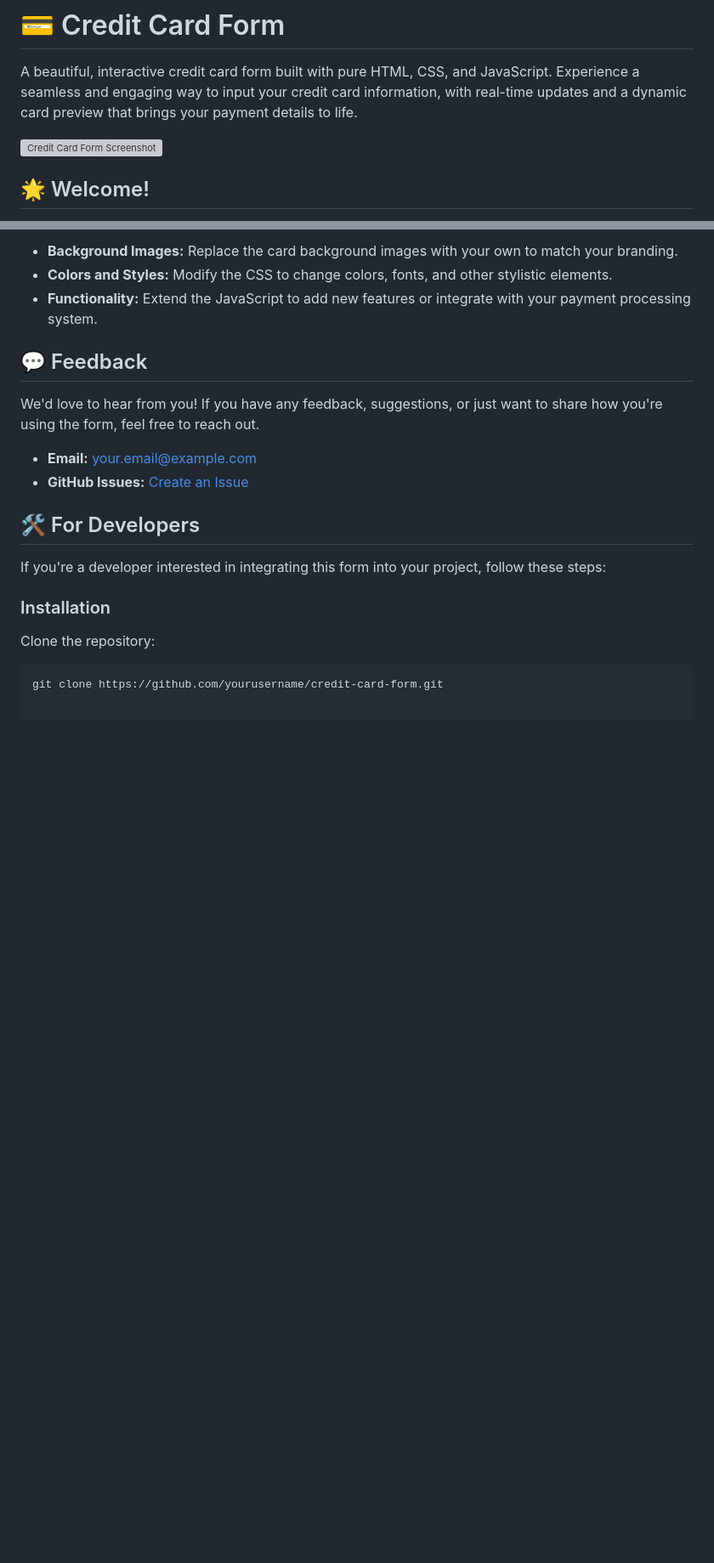
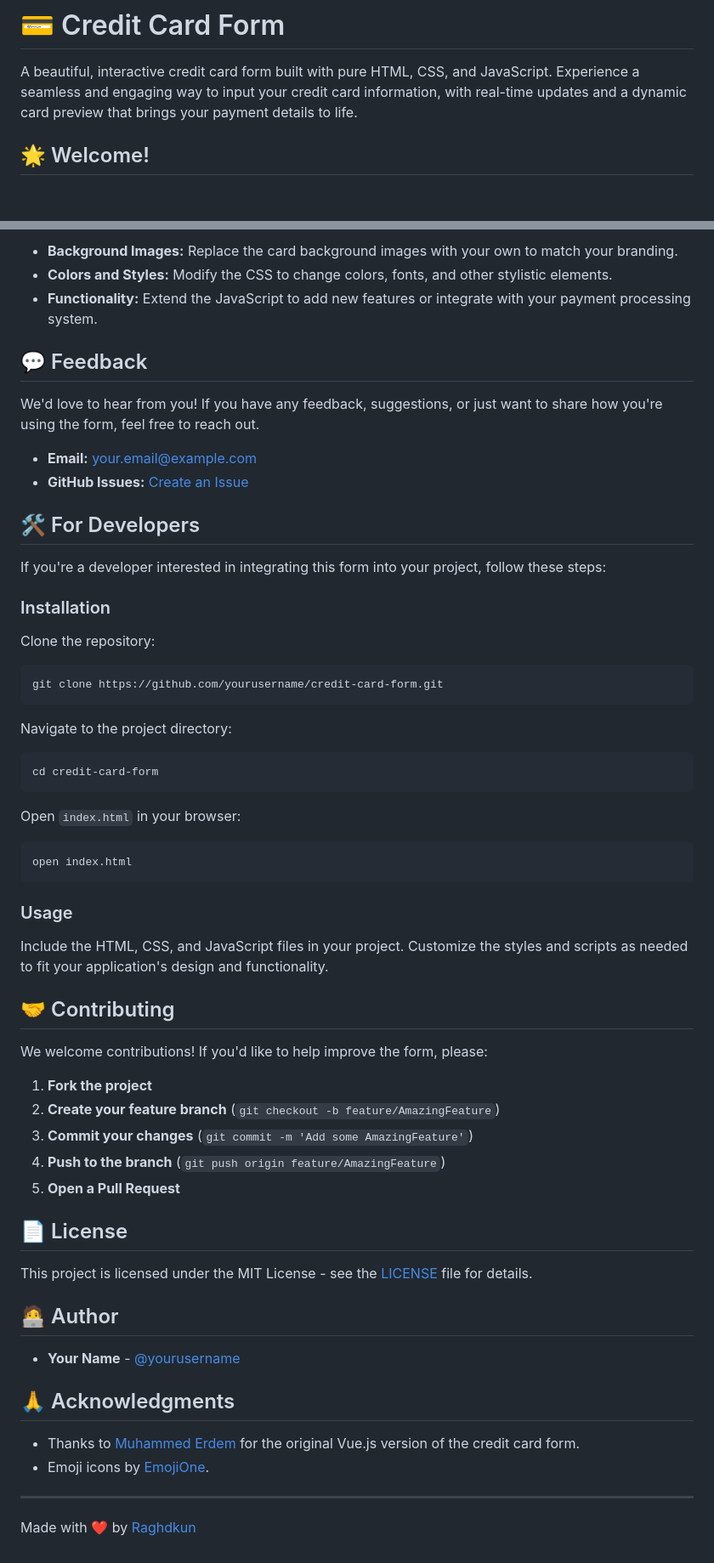
Before and after one commit to Raghdkun/Creditcardform, a Markdown page: README.md, 2 parts joined by grey strips. Shown: that part at 85% size. Rendered like a GitHub page; blank space fills up the shorter version; grey boxes are pictures that could not be loaded.

````diff
--- a/README.md
+++ b/README.md
@@ -1,8 +1,6 @@
 # 💳 Credit Card Form
 
 A beautiful, interactive credit card form built with pure HTML, CSS, and JavaScript. Experience a seamless and engaging way to input your credit card information, with real-time updates and a dynamic card preview that brings your payment details to life.
-
-![Credit Card Form Screenshot](https://user-images.githubusercontent.com/yourusername/screenshot.png)
 
 ## 🌟 Welcome!
 
@@ -63,3 +61,47 @@ Clone the repository:
 
 ```bash
 git clone https://github.com/yourusername/credit-card-form.git
+```
+
+Navigate to the project directory:
+
+```bash
+cd credit-card-form
+```
+
+Open `index.html` in your browser:
+
+```bash
+open index.html
+```
+
+### Usage
+
+Include the HTML, CSS, and JavaScript files in your project. Customize the styles and scripts as needed to fit your application's design and functionality.
+
+## 🤝 Contributing
+
+We welcome contributions! If you'd like to help improve the form, please:
+
+1. **Fork the project**
+2. **Create your feature branch** (`git checkout -b feature/AmazingFeature`)
+3. **Commit your changes** (`git commit -m 'Add some AmazingFeature'`)
+4. **Push to the branch** (`git push origin feature/AmazingFeature`)
+5. **Open a Pull Request**
+
+## 📄 License
+
+This project is licensed under the MIT License - see the [LICENSE](LICENSE) file for details.
+
+## 🧑‍💻 Author
+
+- **Your Name** - [@yourusername](https://github.com/yourusername)
+
+## 🙏 Acknowledgments
+
+- Thanks to [Muhammed Erdem](https://github.com/muhammederdem) for the original Vue.js version of the credit card form.
+- Emoji icons by [EmojiOne](https://www.joypixels.com/).
+
+---
+
+Made with ❤️ by [Raghdkun](https://github.com/yourusername)
````
